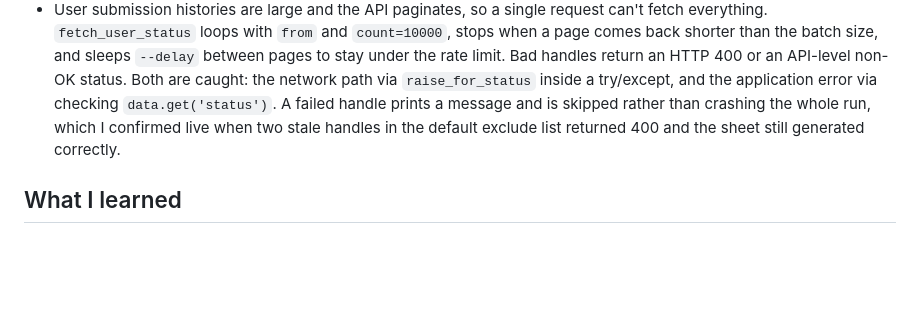
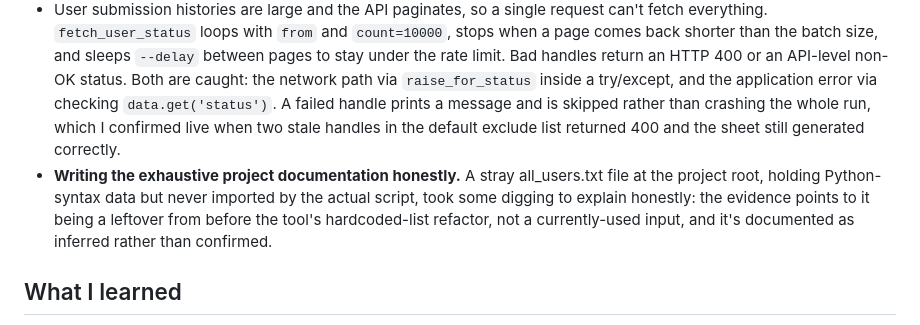
Before and after one commit to salmanadnan2257/codeforces-mashup-generator, a Markdown page: README.md, the part around the change. Rendered like a GitHub page; blank space fills up the shorter version.

Commit message:
Document the documentation process itself as a real challenge

```diff
--- a/README.md
+++ b/README.md
@@ -78,6 +78,7 @@ One default changed during the CLI refactor: the old hardcoded config had `inclu
 - The include and exclude logic both need the exact same "which problems has this group of handles solved" computation, just over different handle lists. Early on that was one copied loop pasted twice, which meant a fix to the verdict check had to be made in two places. I pulled it into a single `collect_solved(handles, delay)` helper and call it once for includes and once for excludes, so the dedup and the `verdict == 'OK'` rule live in exactly one spot.
 - The script started life as a hardcoded config block (handle lists, ratings, and an `include_tags = ["bitmasks"]` value left over from the last session it was run for). Turning that into `argparse` meant deciding what stays a default and what becomes a flag. I kept the original handle lists as `DEFAULT_INCLUDE_USERS` / `DEFAULT_EXCLUDE_USERS` so a bare run still reproduces the study-group setup, but dropped the stale `bitmasks` tag default because that was specific to one session, not a sensible general default.
 - User submission histories are large and the API paginates, so a single request can't fetch everything. `fetch_user_status` loops with `from` and `count=10000`, stops when a page comes back shorter than the batch size, and sleeps `--delay` between pages to stay under the rate limit. Bad handles return an HTTP 400 or an API-level non-OK status. Both are caught: the network path via `raise_for_status` inside a try/except, and the application error via checking `data.get('status')`. A failed handle prints a message and is skipped rather than crashing the whole run, which I confirmed live when two stale handles in the default exclude list returned 400 and the sheet still generated correctly.
+- **Writing the exhaustive project documentation honestly.** A stray all_users.txt file at the project root, holding Python-syntax data but never imported by the actual script, took some digging to explain honestly: the evidence points to it being a leftover from before the tool's hardcoded-list refactor, not a currently-used input, and it's documented as inferred rather than confirmed.
 
 ## What I learned
 
```
